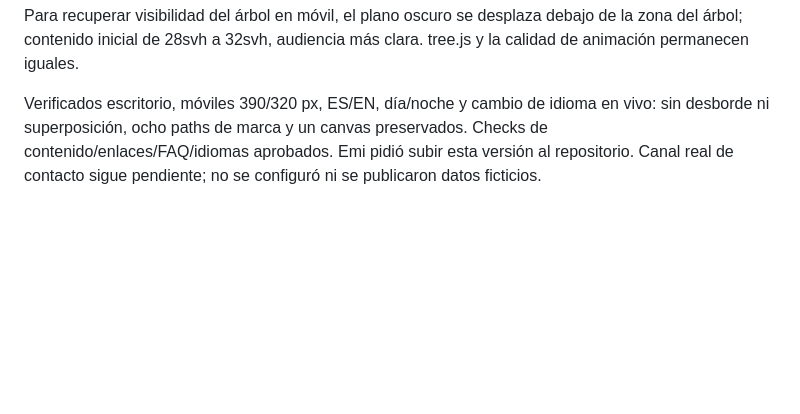
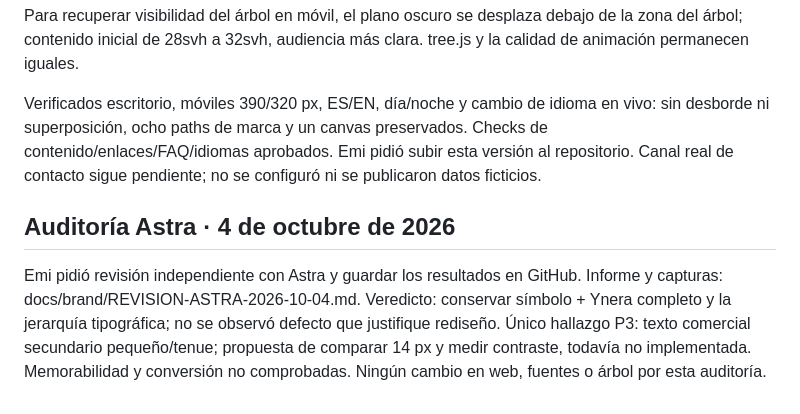
Before and after one commit to Memu007/ynerav5, a Markdown page: HANDOFF.md, the part around the change. Drawn GitHub-style; blank space fills up the shorter version.

Commit message:
Document independent Astra review of Ynera logo and typography

```diff
--- a/HANDOFF.md
+++ b/HANDOFF.md
@@ -90,3 +90,7 @@ Cabecera de 148 px en escritorio, 126 px en móvil, 100 px hasta 360 px. La fuen
 Para recuperar visibilidad del árbol en móvil, el plano oscuro se desplaza debajo de la zona del árbol; contenido inicial de 28svh a 32svh, audiencia más clara. tree.js y la calidad de animación permanecen iguales.
 
 Verificados escritorio, móviles 390/320 px, ES/EN, día/noche y cambio de idioma en vivo: sin desborde ni superposición, ocho paths de marca y un canvas preservados. Checks de contenido/enlaces/FAQ/idiomas aprobados. Emi pidió subir esta versión al repositorio. Canal real de contacto sigue pendiente; no se configuró ni se publicaron datos ficticios.
+
+## Auditoría Astra · 4 de octubre de 2026
+
+Emi pidió revisión independiente con Astra y guardar los resultados en GitHub. Informe y capturas: docs/brand/REVISION-ASTRA-2026-10-04.md. Veredicto: conservar símbolo + Ynera completo y la jerarquía tipográfica; no se observó defecto que justifique rediseño. Único hallazgo P3: texto comercial secundario pequeño/tenue; propuesta de comparar 14 px y medir contraste, todavía no implementada. Memorabilidad y conversión no comprobadas. Ningún cambio en web, fuentes o árbol por esta auditoría.
```
Also changed, not shown: brand/LOGO-D.md (+4 -0 lines), docs/brand/REVISION-ASTRA-2026-10-04.md (added, +47 -0 lines), docs/brand/evidencia-2026-10-04/escritorio.png (added), docs/brand/evidencia-2026-10-04/movil-390.png (added).
